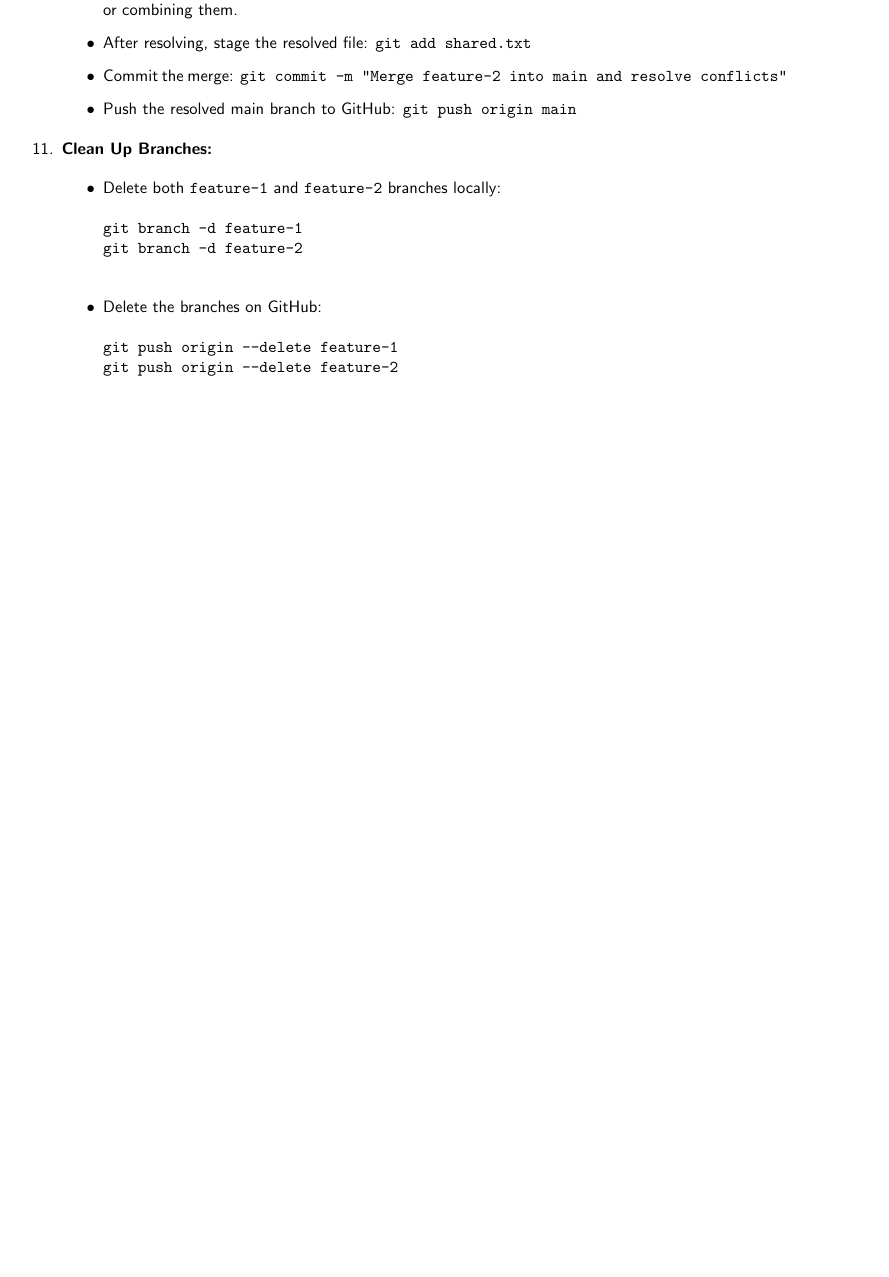
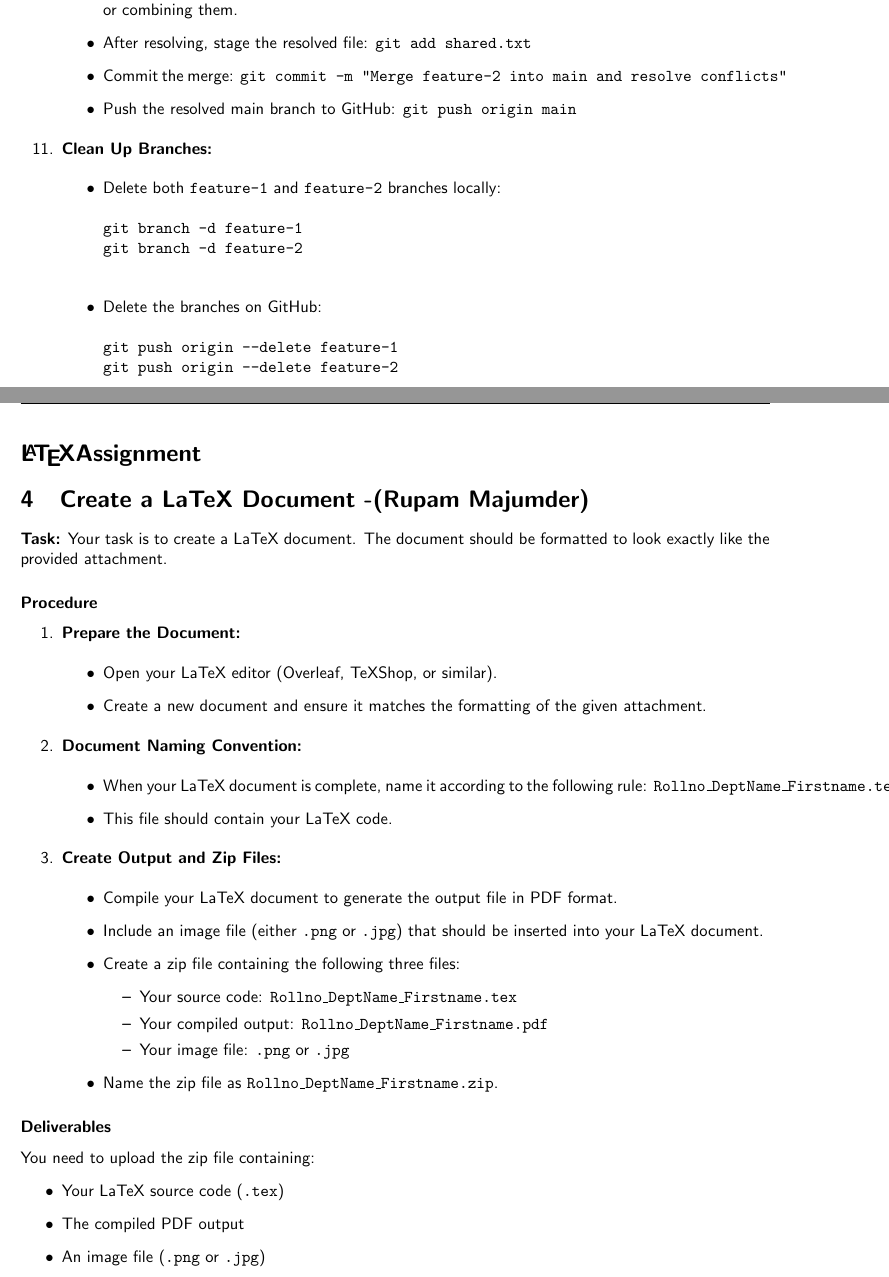
Before and after one commit to ANKAN-22/LAB_NOTEBOOK_GROUP-4, a LaTeX document (main.tex): part of page 11 of 12 before the commit and two parts of pages 11 and 12 of 13 after it, the two joined at a grey line, cut so that both start at the same text, the shorter picture padded with empty space. Compiled offline with pdfLaTeX.

Commit message:
Update main.tex

```diff
--- a/main.tex
+++ b/main.tex
@@ -385,4 +386,45 @@ git push origin --delete feature-2
 
+ \section*{\LaTeX Assignment}
+
+\section{Create a LaTeX Document -(Rupam Majumder)}
+
+\textbf{Task:} Your task is to create a LaTeX document. The document should be formatted to look exactly like the provided attachment.
+
+\subsubsection*{Procedure}
+\begin{enumerate}[label=\arabic*.]
+    \item \textbf{Prepare the Document:}
+    \begin{itemize}
+        \item Open your LaTeX editor (Overleaf, TeXShop, or similar).
+        \item Create a new document and ensure it matches the formatting of the given attachment.
+    \end{itemize}
+
+    \item \textbf{Document Naming Convention:}
+    \begin{itemize}
+        \item When your LaTeX document is complete, name it according to the following rule: \texttt{Rollno\_DeptName\_Firstname.tex}.
+        \item This file should contain your LaTeX code.
+    \end{itemize}
+
+    \item \textbf{Create Output and Zip Files:}
+    \begin{itemize}
+        \item Compile your LaTeX document to generate the output file in PDF format.
+        \item Include an image file (either \texttt{.png} or \texttt{.jpg}) that should be inserted into your LaTeX document.
+        \item Create a zip file containing the following three files:
+        \begin{itemize}
+            \item Your source code: \texttt{Rollno\_DeptName\_Firstname.tex}
+            \item Your compiled output: \texttt{Rollno\_DeptName\_Firstname.pdf}
+            \item Your image file: \texttt{.png} or \texttt{.jpg}
+        \end{itemize}
+        \item Name the zip file as \texttt{Rollno\_DeptName\_Firstname.zip}.
+    \end{itemize}
+\end{enumerate}
+
+\subsubsection*{Deliverables}
+You need to upload the zip file containing:
+\begin{itemize}
+    \item Your LaTeX source code (\texttt{.tex})
+    \item The compiled PDF output
+    \item An image file (\texttt{.png} or \texttt{.jpg})
+\end{itemize}
  \newpage
 
 \section{Create a CV Using LaTeX -(MD SAMEER ALI)}
```
Also changed, not shown: main.tex (1 more changed lines).
